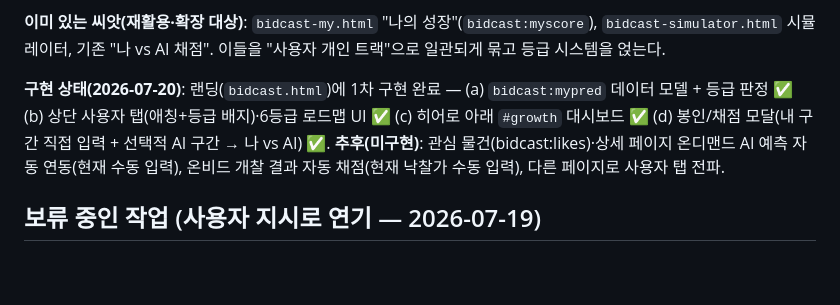
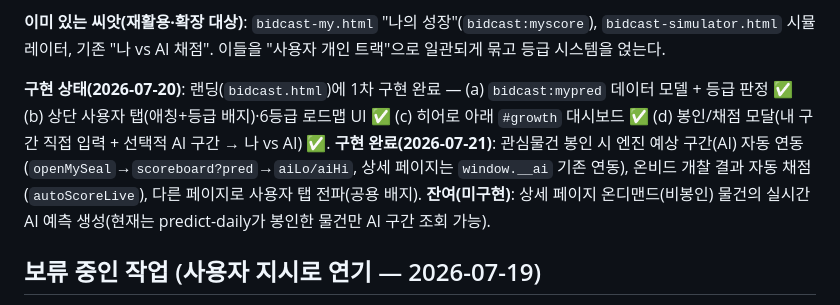
Before and after one commit to joonykim69-cyber/glittering-entremet-8307af, a Markdown page: CLAUDE.md, the part around one of its changes. Drawn GitHub-style; blank space fills up the shorter version.

Commit message:
CLAUDE.md: 관심물건 봉인 AI 자동 채움·개찰 임박 배지·성장 트랙 구현 상태 갱신
Co-Authored-By: Claude Opus 4.8 <noreply@anthropic.com>
Claude-Session: https://claude.ai/code/session_01GAahPGjQSmL4CDMbLLogGN

```diff
--- a/CLAUDE.md
+++ b/CLAUDE.md
@@ -89,7 +89,7 @@ A 15-page static prototype (`bidcast*.html`) for an Onbid auction winning-bid pr
 
 **이미 있는 씨앗(재활용·확장 대상)**: `bidcast-my.html` "나의 성장"(`bidcast:myscore`), `bidcast-simulator.html` 시뮬레이터, 기존 "나 vs AI 채점". 이들을 "사용자 개인 트랙"으로 일관되게 묶고 등급 시스템을 얹는다.
 
-**구현 상태(2026-07-20)**: 랜딩(`bidcast.html`)에 1차 구현 완료 — (a) `bidcast:mypred` 데이터 모델 + 등급 판정 ✅ (b) 상단 사용자 탭(애칭+등급 배지)·6등급 로드맵 UI ✅ (c) 히어로 아래 `#growth` 대시보드 ✅ (d) 봉인/채점 모달(내 구간 직접 입력 + 선택적 AI 구간 → 나 vs AI) ✅. **추후(미구현)**: 관심 물건(bidcast:likes)·상세 페이지 온디맨드 AI 예측 자동 연동(현재 수동 입력), 온비드 개찰 결과 자동 채점(현재 낙찰가 수동 입력), 다른 페이지로 사용자 탭 전파.
+**구현 상태(2026-07-20)**: 랜딩(`bidcast.html`)에 1차 구현 완료 — (a) `bidcast:mypred` 데이터 모델 + 등급 판정 ✅ (b) 상단 사용자 탭(애칭+등급 배지)·6등급 로드맵 UI ✅ (c) 히어로 아래 `#growth` 대시보드 ✅ (d) 봉인/채점 모달(내 구간 직접 입력 + 선택적 AI 구간 → 나 vs AI) ✅. **구현 완료(2026-07-21)**: 관심물건 봉인 시 엔진 예상 구간(AI) 자동 연동(`openMySeal`→`scoreboard?pred`→`aiLo/aiHi`, 상세 페이지는 `window.__ai` 기존 연동), 온비드 개찰 결과 자동 채점(`autoScoreLive`), 다른 페이지로 사용자 탭 전파(공용 배지). **잔여(미구현)**: 상세 페이지 온디맨드(비봉인) 물건의 실시간 AI 예측 생성(현재는 predict-daily가 봉인한 물건만 AI 구간 조회 가능).
 
 ## 보류 중인 작업 (사용자 지시로 연기 — 2026-07-19)
 
```
Also changed, not shown: other parts of CLAUDE.md (+1 -1 lines).
